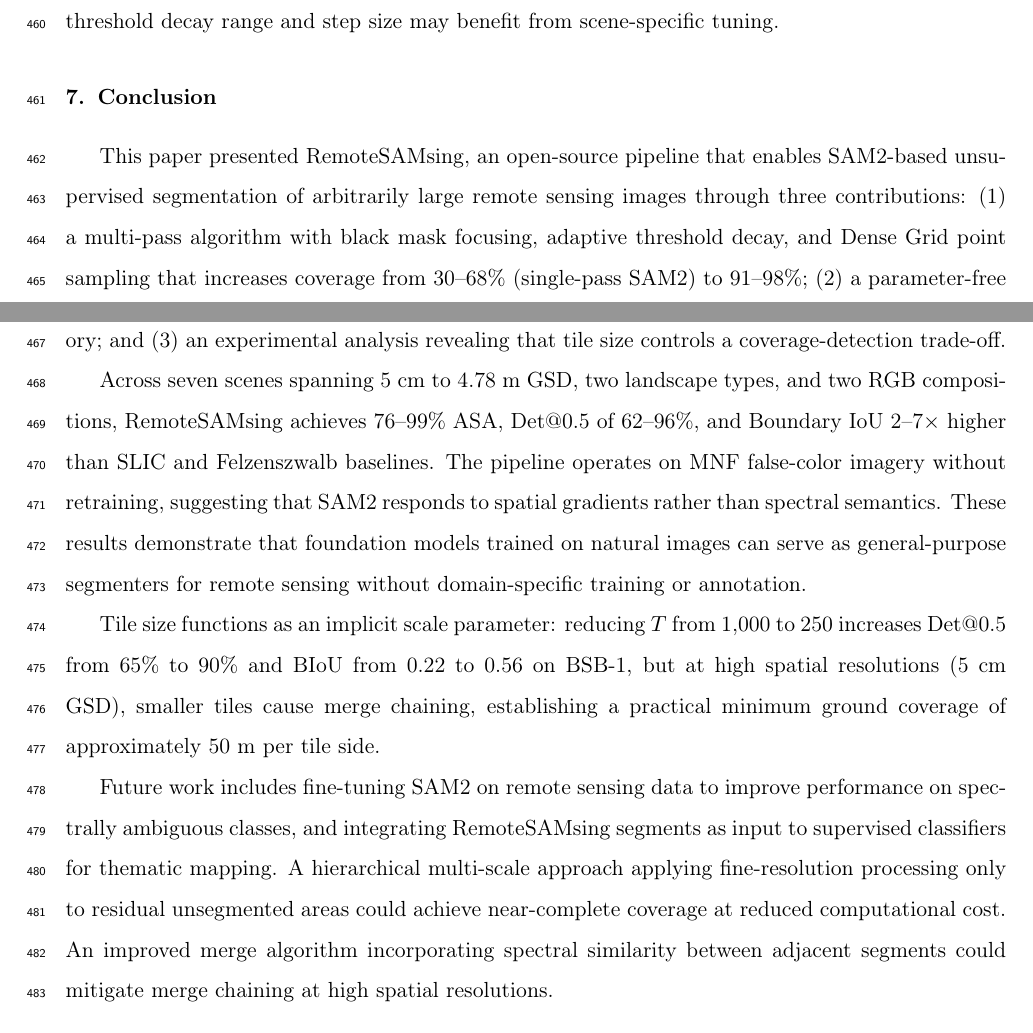
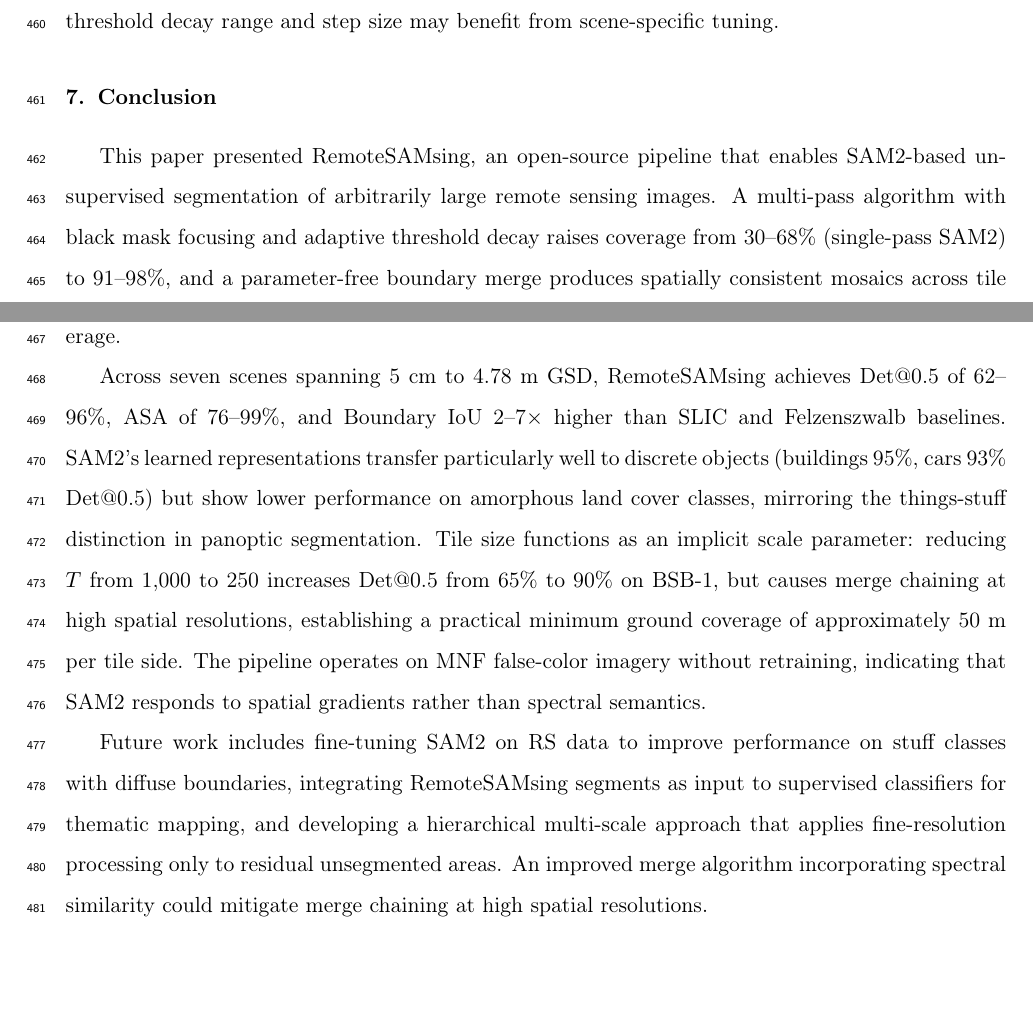
Before and after one commit to osmarluiz/sam-mosaic, a LaTeX paper (main.tex): two parts of pages 26 and 27 of 32, joined at a grey line, cut so that both start at the same text, the shorter picture padded with empty space. Compiled offline with pdfLaTeX.

Commit message:
Rewrite Conclusion: add key insights
- Add SamGeo2 contrast (6-27% without pipeline)
- Add things vs stuff finding
- Synthesize rather than repeat contribution list
- Future work: stuff classes, hierarchical multi-scale
- 4 paragraphs → 3 (more concise)

Co-Authored-By: Claude Opus 4.6 (1M context) <noreply@anthropic.com>

```diff
--- a/main.tex
+++ b/main.tex
@@ -583,13 +583,11 @@ As discussed in Section~\ref{sec:disc_config}, tile sizes below $T = 1{,}000$ at
 \section{Conclusion}
 \label{sec:conclusion}
 
-This paper presented RemoteSAMsing, an open-source pipeline that enables SAM2-based unsupervised segmentation of arbitrarily large remote sensing images through three contributions: (1) a multi-pass algorithm with black mask focusing, adaptive threshold decay, and Dense Grid point sampling that increases coverage from 30--68\% (single-pass SAM2) to 91--98\%; (2) a parameter-free boundary merge via Union-Find that produces spatially consistent mosaics with constant GPU memory; and (3) an experimental analysis revealing that tile size controls a coverage-detection trade-off.
+This paper presented RemoteSAMsing, an open-source pipeline that enables SAM2-based unsupervised segmentation of arbitrarily large remote sensing images. A multi-pass algorithm with black mask focusing and adaptive threshold decay raises coverage from 30--68\% (single-pass SAM2) to 91--98\%, and a parameter-free boundary merge produces spatially consistent mosaics across tile boundaries. Without this pipeline, SAM2 with default tiling (SamGeo2) achieves only 6--27\% coverage.
 
-Across seven scenes spanning 5~cm to 4.78~m GSD, two landscape types, and two RGB compositions, RemoteSAMsing achieves 76--99\% ASA, Det@0.5 of 62--96\%, and Boundary IoU 2--7$\times$ higher than SLIC and Felzenszwalb baselines. The pipeline operates on MNF false-color imagery without retraining, suggesting that SAM2 responds to spatial gradients rather than spectral semantics. These results demonstrate that foundation models trained on natural images can serve as general-purpose segmenters for remote sensing without domain-specific training or annotation.
+Across seven scenes spanning 5~cm to 4.78~m GSD, RemoteSAMsing achieves Det@0.5 of 62--96\%, ASA of 76--99\%, and Boundary IoU 2--7$\times$ higher than SLIC and Felzenszwalb baselines. SAM2's learned representations transfer particularly well to discrete objects (buildings 95\%, cars 93\% Det@0.5) but show lower performance on amorphous land cover classes, mirroring the things-stuff distinction in panoptic segmentation. Tile size functions as an implicit scale parameter: reducing $T$ from 1{,}000 to 250 increases Det@0.5 from 65\% to 90\% on BSB-1, but causes merge chaining at high spatial resolutions, establishing a practical minimum ground coverage of approximately 50~m per tile side. The pipeline operates on MNF false-color imagery without retraining, indicating that SAM2 responds to spatial gradients rather than spectral semantics.
 
-Tile size functions as an implicit scale parameter: reducing $T$ from 1{,}000 to 250 increases Det@0.5 from 65\% to 90\% and BIoU from 0.22 to 0.56 on BSB-1, but at high spatial resolutions (5~cm GSD), smaller tiles cause merge chaining, establishing a practical minimum ground coverage of approximately 50~m per tile side.
-
-Future work includes fine-tuning SAM2 on remote sensing data to improve performance on spectrally ambiguous classes, and integrating RemoteSAMsing segments as input to supervised classifiers for thematic mapping. A hierarchical multi-scale approach applying fine-resolution processing only to residual unsegmented areas could achieve near-complete coverage at reduced computational cost. An improved merge algorithm incorporating spectral similarity between adjacent segments could mitigate merge chaining at high spatial resolutions.
+Future work includes fine-tuning SAM2 on RS data to improve performance on stuff classes with diffuse boundaries, integrating RemoteSAMsing segments as input to supervised classifiers for thematic mapping, and developing a hierarchical multi-scale approach that applies fine-resolution processing only to residual unsegmented areas. An improved merge algorithm incorporating spectral similarity could mitigate merge chaining at high spatial resolutions.
 
 % ============================================================================
 % References
```
